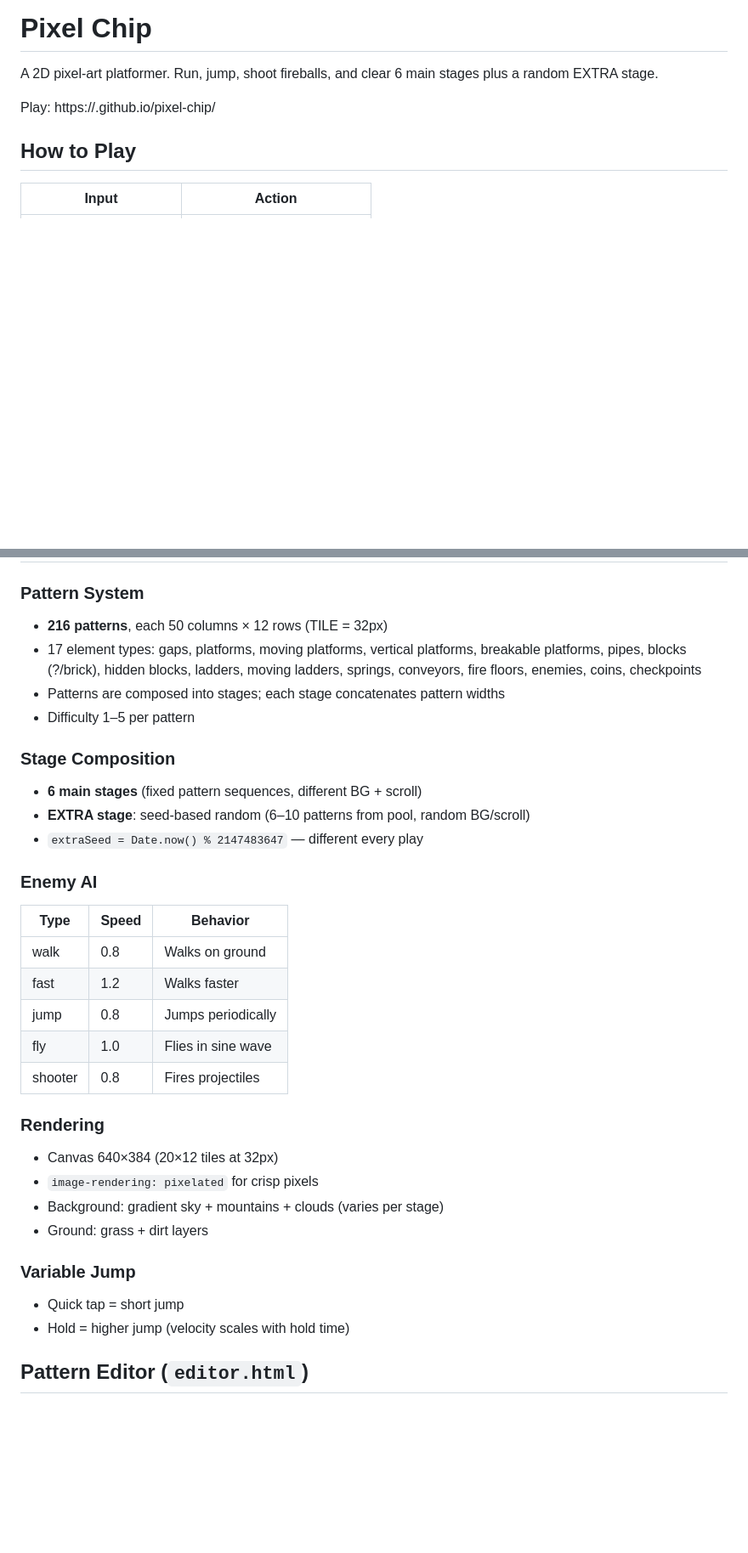
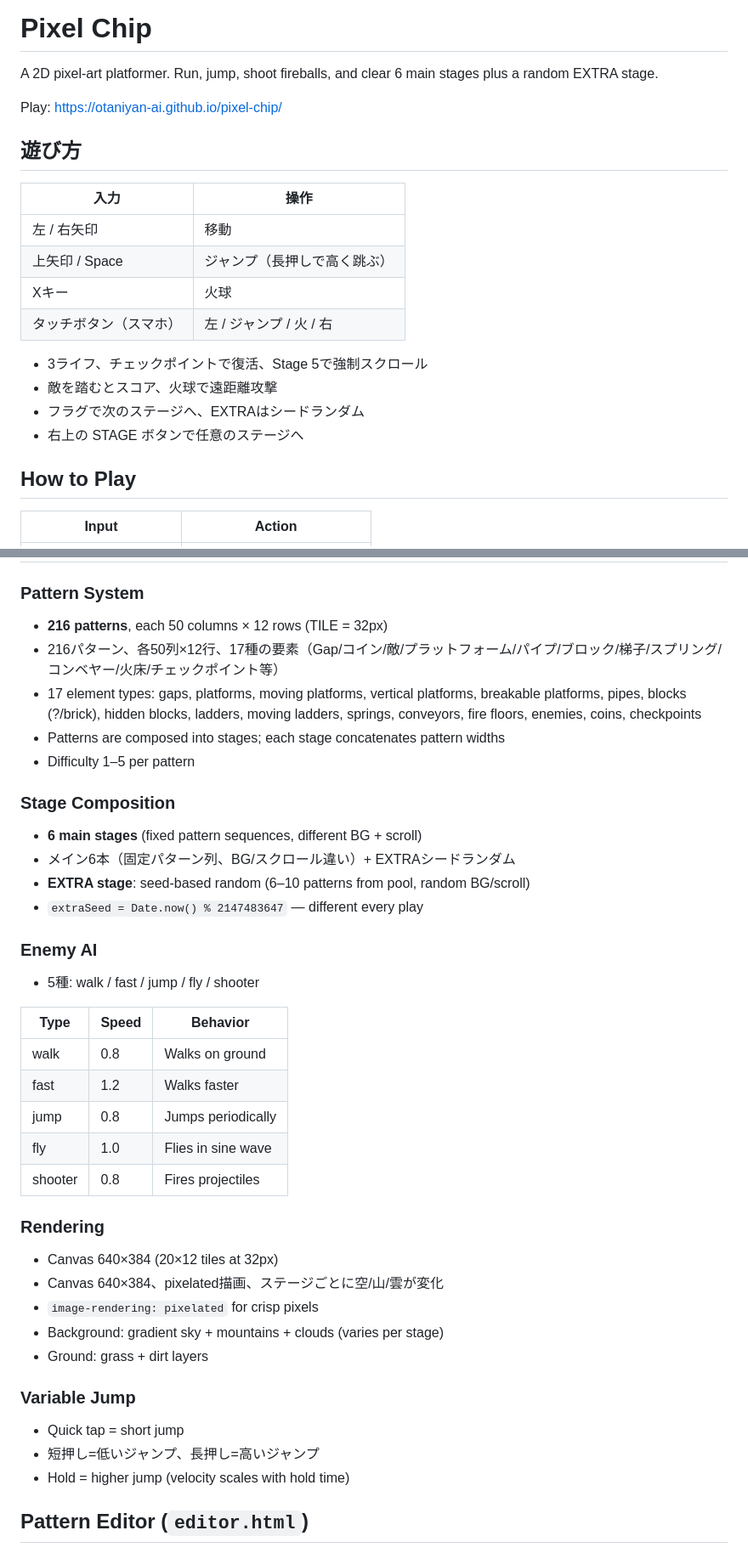
Before and after one commit to otaniyan-ai/pixel-chip, a Markdown page: README.md, 2 parts joined by grey strips. Shown at 85% size. Rendered like a GitHub page; blank space fills up the shorter version.

Commit message:
README: add Japanese section + fix play link

```diff
--- a/README.md
+++ b/README.md
@@ -2,7 +2,21 @@
 
 A 2D pixel-art platformer. Run, jump, shoot fireballs, and clear 6 main stages plus a random EXTRA stage.
 
-Play: https://<username>.github.io/pixel-chip/
+Play: https://otaniyan-ai.github.io/pixel-chip/
+
+## 遊び方
+
+| 入力 | 操作 |
+|------|------|
+| 左 / 右矢印 | 移動 |
+| 上矢印 / Space | ジャンプ（長押しで高く跳ぶ） |
+| Xキー | 火球 |
+| タッチボタン（スマホ） | 左 / ジャンプ / 火 / 右 |
+
+- 3ライフ、チェックポイントで復活、Stage 5で強制スクロール
+- 敵を踏むとスコア、火球で遠距離攻撃
+- フラグで次のステージへ、EXTRAはシードランダム
+- 右上の STAGE ボタンで任意のステージへ
 
 ## How to Play
 
@@ -23,6 +37,7 @@ Play: https://<username>.github.io/pixel-chip/
 ### Pattern System
 
 - **216 patterns**, each 50 columns × 12 rows (TILE = 32px)
+- 216パターン、各50列×12行、17種の要素（Gap/コイン/敵/プラットフォーム/パイプ/ブロック/梯子/スプリング/コンベヤー/火床/チェックポイント等）
 - 17 element types: gaps, platforms, moving platforms, vertical platforms, breakable platforms, pipes, blocks (?/brick), hidden blocks, ladders, moving ladders, springs, conveyors, fire floors, enemies, coins, checkpoints
 - Patterns are composed into stages; each stage concatenates pattern widths
 - Difficulty 1–5 per pattern
@@ -30,10 +45,13 @@ Play: https://<username>.github.io/pixel-chip/
 ### Stage Composition
 
 - **6 main stages** (fixed pattern sequences, different BG + scroll)
+- メイン6本（固定パターン列、BG/スクロール違い）+ EXTRAシードランダム
 - **EXTRA stage**: seed-based random (6–10 patterns from pool, random BG/scroll)
 - `extraSeed = Date.now() % 2147483647` — different every play
 
 ### Enemy AI
+
+- 5種: walk / fast / jump / fly / shooter
 
 | Type | Speed | Behavior |
 |------|-------|----------|
@@ -46,6 +64,7 @@ Play: https://<username>.github.io/pixel-chip/
 ### Rendering
 
 - Canvas 640×384 (20×12 tiles at 32px)
+- Canvas 640×384、pixelated描画、ステージごとに空/山/雲が変化
 - `image-rendering: pixelated` for crisp pixels
 - Background: gradient sky + mountains + clouds (varies per stage)
 - Ground: grass + dirt layers
@@ -53,6 +72,7 @@ Play: https://<username>.github.io/pixel-chip/
 ### Variable Jump
 
 - Quick tap = short jump
+- 短押し=低いジャンプ、長押し=高いジャンプ
 - Hold = higher jump (velocity scales with hold time)
 
 ## Pattern Editor (`editor.html`)
```
